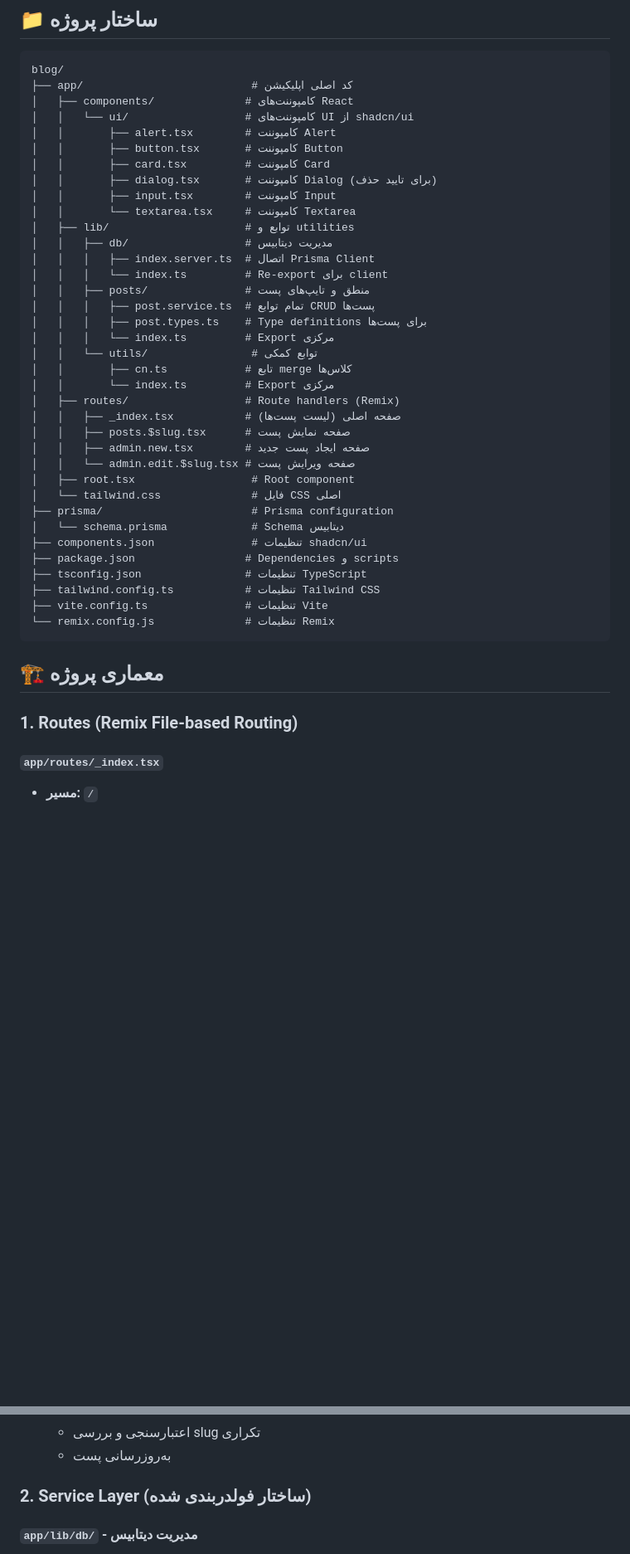
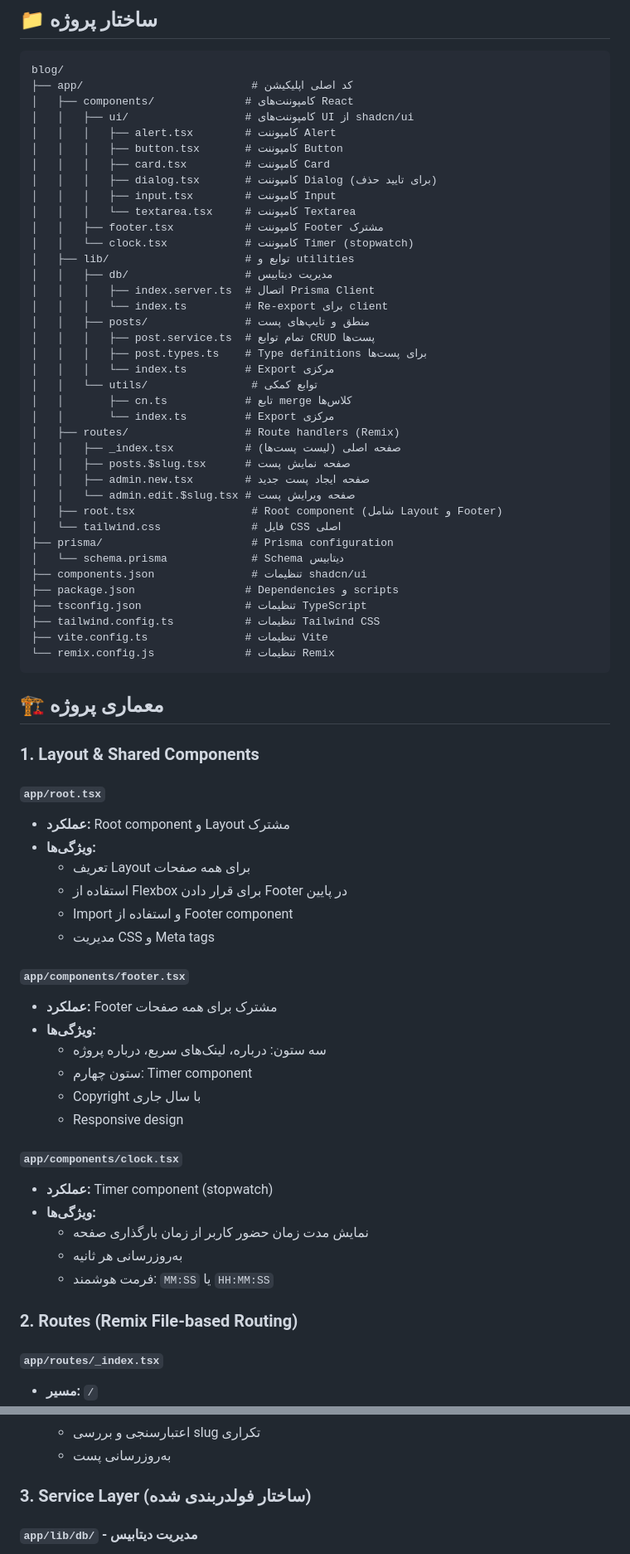
Before and after one commit to espitman/remix-blog-sample, a Markdown page: README.md, 2 parts joined by grey strips. Shown: that part at 83% size. GitHub-like rendering; blank space fills up the shorter version.

Commit message:
docs: update README to reflect new layout and shared components, including detailed descriptions of Footer and Timer components

```diff
--- a/README.md
+++ b/README.md
@@ -30,13 +30,15 @@
 blog/
 ├── app/                          # کد اصلی اپلیکیشن
 │   ├── components/              # کامپوننت‌های React
-│   │   └── ui/                  # کامپوننت‌های UI از shadcn/ui
-│   │       ├── alert.tsx        # کامپوننت Alert
-│   │       ├── button.tsx       # کامپوننت Button
-│   │       ├── card.tsx         # کامپوننت Card
-│   │       ├── dialog.tsx       # کامپوننت Dialog (برای تایید حذف)
-│   │       ├── input.tsx        # کامپوننت Input
-│   │       └── textarea.tsx     # کامپوننت Textarea
+│   │   ├── ui/                  # کامپوننت‌های UI از shadcn/ui
+│   │   │   ├── alert.tsx        # کامپوننت Alert
+│   │   │   ├── button.tsx       # کامپوننت Button
+│   │   │   ├── card.tsx         # کامپوننت Card
+│   │   │   ├── dialog.tsx       # کامپوننت Dialog (برای تایید حذف)
+│   │   │   ├── input.tsx        # کامپوننت Input
+│   │   │   └── textarea.tsx     # کامپوننت Textarea
+│   │   ├── footer.tsx           # کامپوننت Footer مشترک
+│   │   └── clock.tsx            # کامپوننت Timer (stopwatch)
 │   ├── lib/                     # توابع و utilities
 │   │   ├── db/                  # مدیریت دیتابیس
 │   │   │   ├── index.server.ts  # اتصال Prisma Client
@@ -53,7 +55,7 @@ blog/
 │   │   ├── posts.$slug.tsx      # صفحه نمایش پست
 │   │   ├── admin.new.tsx        # صفحه ایجاد پست جدید
 │   │   └── admin.edit.$slug.tsx # صفحه ویرایش پست
-│   ├── root.tsx                  # Root component
+│   ├── root.tsx                  # Root component (شامل Layout و Footer)
 │   └── tailwind.css              # فایل CSS اصلی
 ├── prisma/                       # Prisma configuration
 │   └── schema.prisma             # Schema دیتابیس
@@ -67,7 +69,32 @@ blog/
 
 ## 🏗️ معماری پروژه
 
-### 1. Routes (Remix File-based Routing)
+### 1. Layout & Shared Components
+
+#### `app/root.tsx`
+- **عملکرد:** Root component و Layout مشترک
+- **ویژگی‌ها:**
+  - تعریف Layout برای همه صفحات
+  - استفاده از Flexbox برای قرار دادن Footer در پایین
+  - Import و استفاده از Footer component
+  - مدیریت CSS و Meta tags
+
+#### `app/components/footer.tsx`
+- **عملکرد:** Footer مشترک برای همه صفحات
+- **ویژگی‌ها:**
+  - سه ستون: درباره، لینک‌های سریع، درباره پروژه
+  - ستون چهارم: Timer component
+  - Copyright با سال جاری
+  - Responsive design
+
+#### `app/components/clock.tsx`
+- **عملکرد:** Timer component (stopwatch)
+- **ویژگی‌ها:**
+  - نمایش مدت زمان حضور کاربر از زمان بارگذاری صفحه
+  - به‌روزرسانی هر ثانیه
+  - فرمت هوشمند: `MM:SS` یا `HH:MM:SS`
+
+### 2. Routes (Remix File-based Routing)
 
 #### `app/routes/_index.tsx`
 - **مسیر:** `/`
@@ -101,7 +128,7 @@ blog/
   - اعتبارسنجی و بررسی slug تکراری
   - به‌روزرسانی پست
 
-### 2. Service Layer (ساختار فولدربندی شده)
+### 3. Service Layer (ساختار فولدربندی شده)
 
 #### `app/lib/db/` - مدیریت دیتابیس
 - **`index.server.ts`**: اتصال Prisma Client
```
Also changed, not shown: other parts of README.md (+16 -1 lines).
